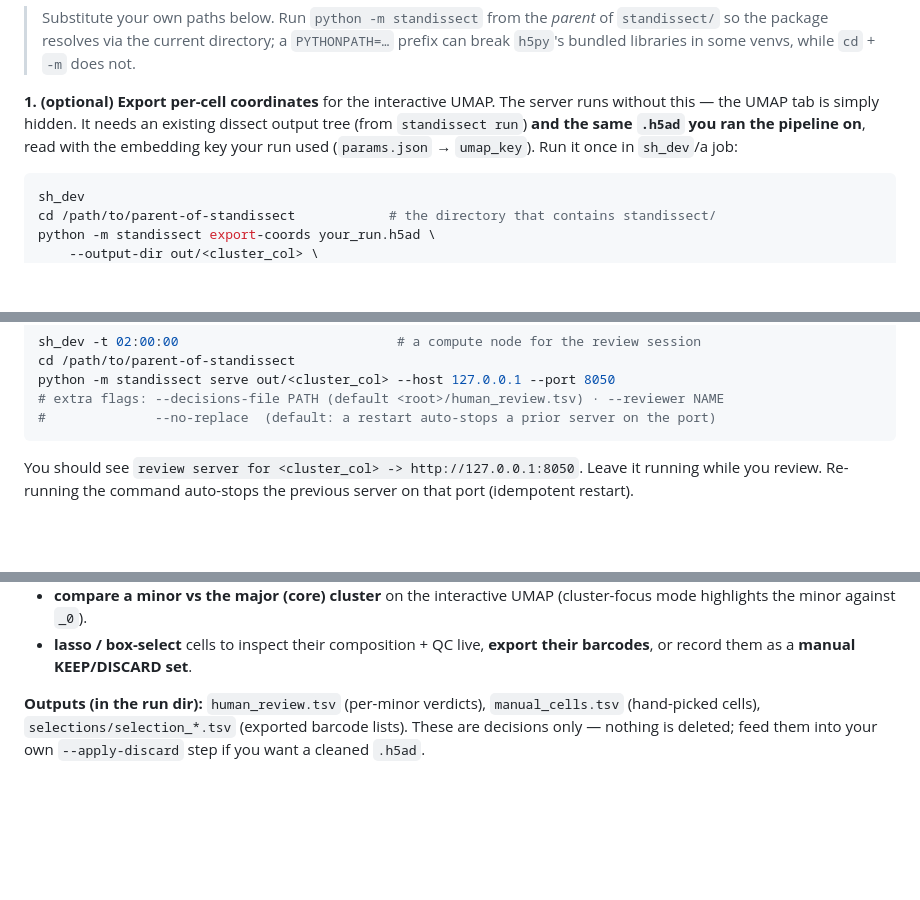
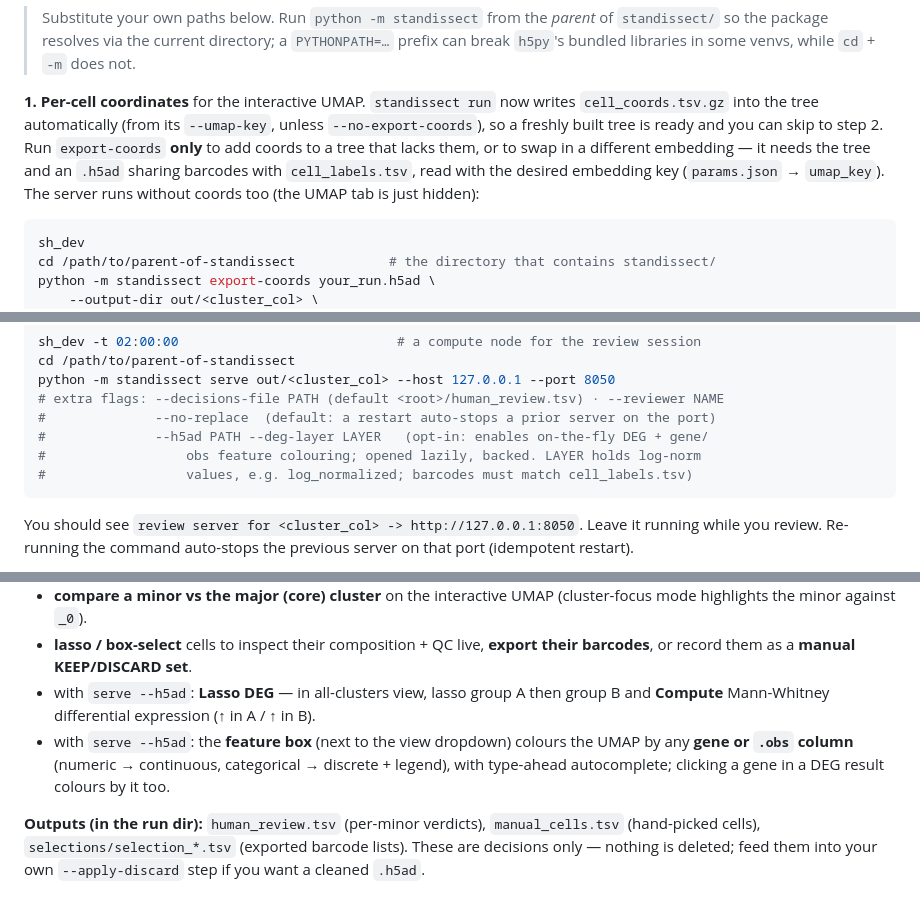
Before and after one commit to chansigit/standissect, a Markdown page: README.md, 3 parts joined by grey strips. Drawn GitHub-style; blank space fills up the shorter version.

Commit message:
docs: README reflects run auto-coords + serve --h5ad DEG/feature
- serve step 1: run now writes cell_coords.tsv.gz automatically; export-coords is
  only for adding coords to an existing tree or swapping the embedding.
- serve flags: document --h5ad / --deg-layer (opt-in DEG + feature colouring).
- "What you can do": add Lasso DEG (A vs B) and the gene/obs feature box.

Claude-Session: https://claude.ai/code/session_01SFz352dyqwncdpHkbuYe6M

````diff
--- a/README.md
+++ b/README.md
@@ -327,11 +327,14 @@ pip install fastapi uvicorn          # run in sh_dev, not on the login node
 > `PYTHONPATH=…` prefix can break `h5py`'s bundled libraries in some venvs, while
 > `cd` + `-m` does not.
 
-**1. (optional) Export per-cell coordinates** for the interactive UMAP. The
-server runs without this — the UMAP tab is simply hidden. It needs an existing
-dissect output tree (from `standissect run`) **and the same `.h5ad` you ran the
-pipeline on**, read with the embedding key your run used (`params.json` →
-`umap_key`). Run it once in `sh_dev`/a job:
+**1. Per-cell coordinates** for the interactive UMAP. `standissect run` now writes
+`cell_coords.tsv.gz` into the tree automatically (from its `--umap-key`, unless
+`--no-export-coords`), so a freshly built tree is ready and you can skip to
+step 2. Run `export-coords` **only** to add coords to a tree that lacks them, or
+to swap in a different embedding — it needs the tree and an `.h5ad` sharing
+barcodes with `cell_labels.tsv`, read with the desired embedding key
+(`params.json` → `umap_key`). The server runs without coords too (the UMAP tab is
+just hidden):
 
 ```bash
 sh_dev
@@ -358,6 +361,9 @@ cd /path/to/parent-of-standissect
 python -m standissect serve out/<cluster_col> --host 127.0.0.1 --port 8050
 # extra flags: --decisions-file PATH (default <root>/human_review.tsv) · --reviewer NAME
 #              --no-replace  (default: a restart auto-stops a prior server on the port)
+#              --h5ad PATH --deg-layer LAYER   (opt-in: enables on-the-fly DEG + gene/
+#                  obs feature colouring; opened lazily, backed. LAYER holds log-norm
+#                  values, e.g. log_normalized; barcodes must match cell_labels.tsv)
 ```
 
 You should see `review server for <cluster_col> -> http://127.0.0.1:8050`. Leave
@@ -413,6 +419,12 @@ ssh -N -L 8050:<compute-node>:8050 chensj16@login.sherlock.stanford.edu
   (cluster-focus mode highlights the minor against `_0`).
 - **lasso / box-select** cells to inspect their composition + QC live, **export
   their barcodes**, or record them as a **manual KEEP/DISCARD set**.
+- with `serve --h5ad`: **Lasso DEG** — in all-clusters view, lasso group A then
+  group B and **Compute** Mann-Whitney differential expression (↑ in A / ↑ in B).
+- with `serve --h5ad`: the **feature box** (next to the view dropdown) colours the
+  UMAP by any **gene or `.obs` column** (numeric → continuous, categorical →
+  discrete + legend), with type-ahead autocomplete; clicking a gene in a DEG
+  result colours by it too.
 
 **Outputs (in the run dir):** `human_review.tsv` (per-minor verdicts),
 `manual_cells.tsv` (hand-picked cells), `selections/selection_*.tsv` (exported
````
